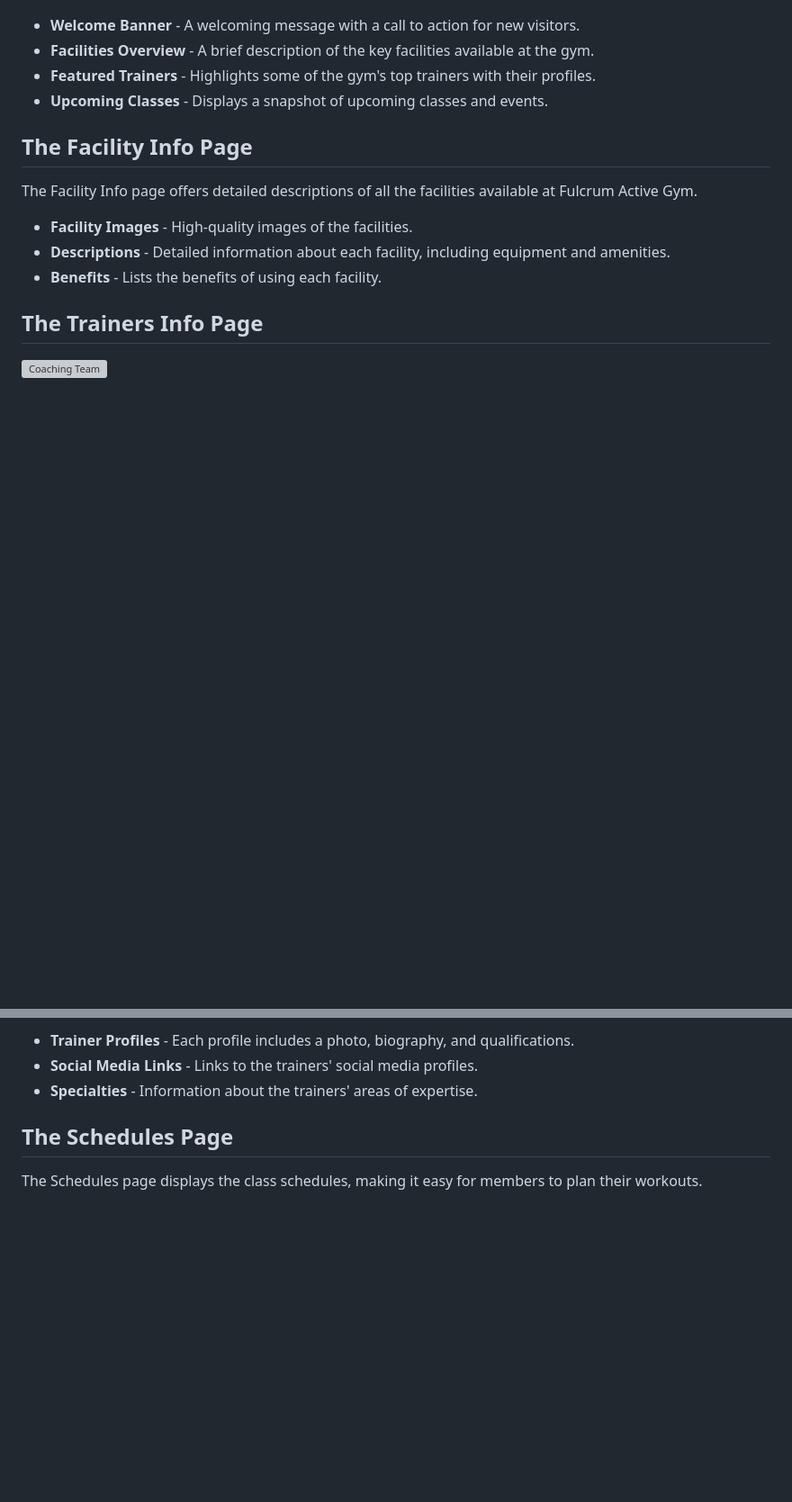
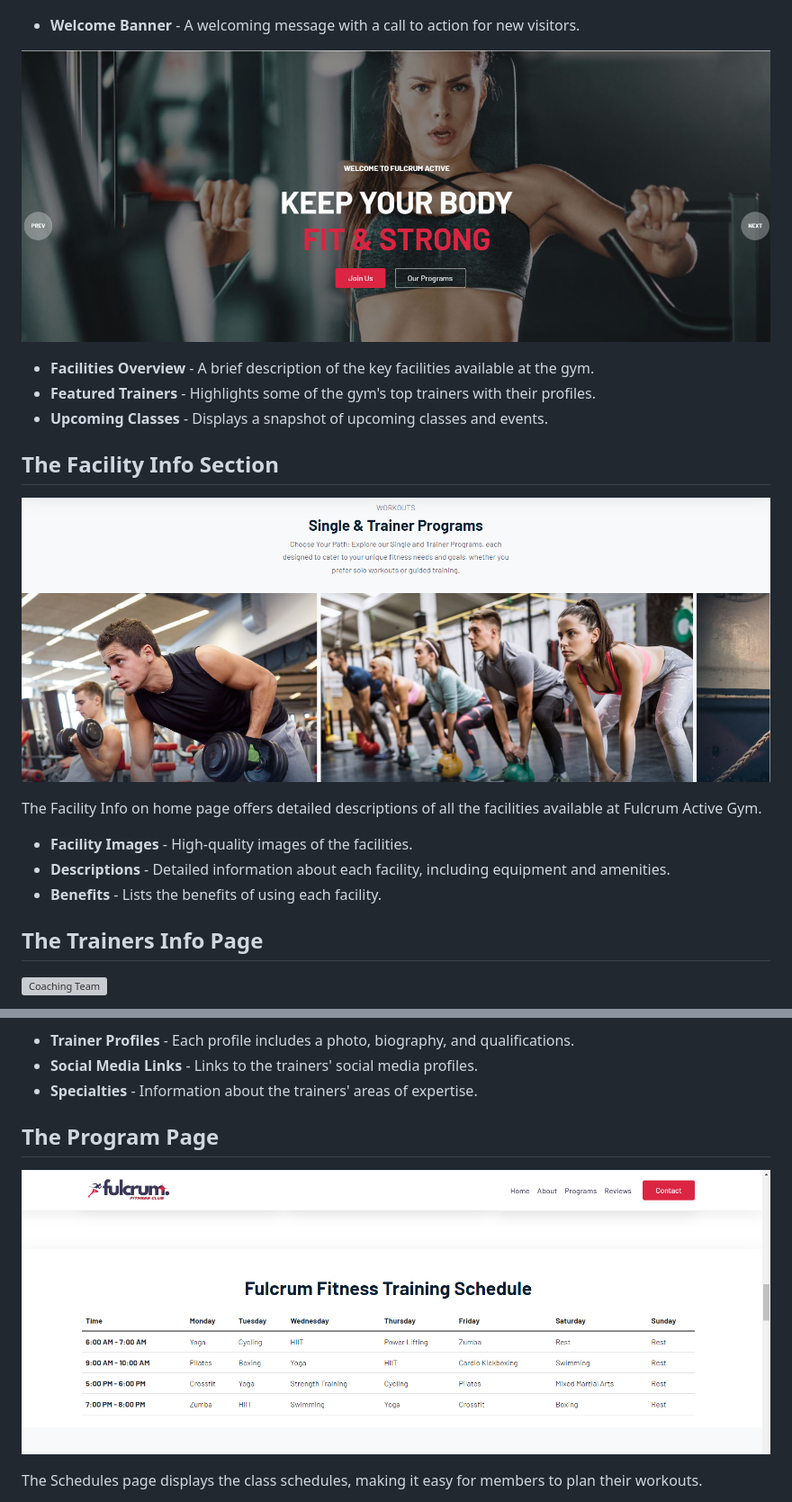
Before and after one commit to jboates01/fulcrum-active-fitness-gym, a Markdown page: README.md, 2 parts joined by grey strips. Shown at 90% size. Rendered like a GitHub page; pictures changed too: images/facilities.png (added), images/schedules-1.png (added), images/welcome-1.jpg (added); blank space fills up the shorter version; grey boxes are pictures that could not be loaded.

Commit message:
updated links to snapshot images in readme.md file

```diff
--- a/README.md
+++ b/README.md
@@ -189,13 +189,18 @@ The landing page of Fulcrum Active Gym provides visitors with an overview of the
 
 
 - **Welcome Banner** - A welcoming message with a call to action for new visitors.
+
+![Welcome slides](images/welcome-1.jpg)
+
 - **Facilities Overview** - A brief description of the key facilities available at the gym.
 - **Featured Trainers** - Highlights some of the gym's top trainers with their profiles.
 - **Upcoming Classes** - Displays a snapshot of upcoming classes and events.
 
-## The Facility Info Page
+## The Facility Info Section
 
-The Facility Info page offers detailed descriptions of all the facilities available at Fulcrum Active Gym.
+![Facilities Info](images/facilities.png)
+
+The Facility Info on home page offers detailed descriptions of all the facilities available at Fulcrum Active Gym.
 
 - **Facility Images** - High-quality images of the facilities.
 - **Descriptions** - Detailed information about each facility, including equipment and amenities.
@@ -211,7 +216,9 @@ The Trainers Info page provides comprehensive profiles of the gym's trainers.
 - **Social Media Links** - Links to the trainers' social media profiles.
 - **Specialties** - Information about the trainers' areas of expertise.
 
-## The Schedules Page
+## The Program Page
+
+![Program page](images/schedules-1.png)
 
 The Schedules page displays the class schedules, making it easy for members to plan their workouts.
 
```
Also changed, not shown: other parts of README.md (+6 -2 lines), images/footer-1.jpg (added), images/map.png (added).
